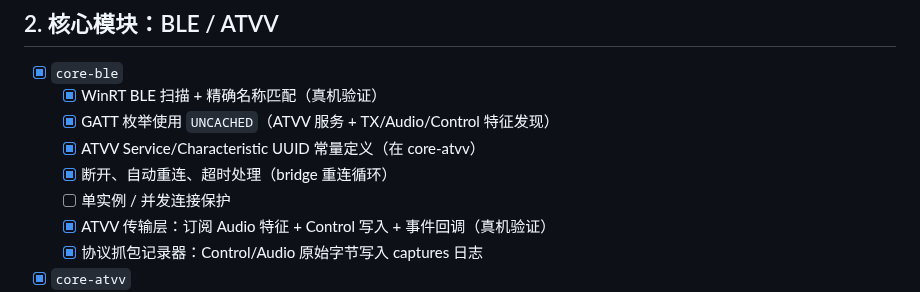
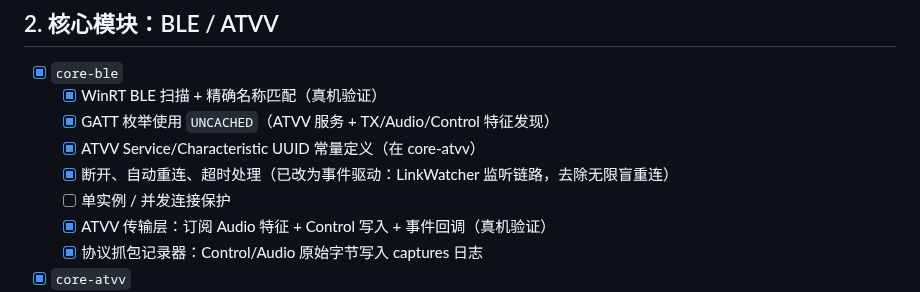
Before and after one commit to poluce/windows-remote-mic, a Markdown page: docs/项目/任务清单.md, the part around the change. GitHub-like rendering.

```diff
--- a/docs/项目/任务清单.md
+++ b/docs/项目/任务清单.md
@@ -49,7 +49,7 @@
   - [x] WinRT BLE 扫描 + 精确名称匹配（真机验证）
   - [x] GATT 枚举使用 `UNCACHED`（ATVV 服务 + TX/Audio/Control 特征发现）
   - [x] ATVV Service/Characteristic UUID 常量定义（在 core-atvv）
-  - [x] 断开、自动重连、超时处理（bridge 重连循环）
+  - [x] 断开、自动重连、超时处理（已改为事件驱动：LinkWatcher 监听链路，去除无限盲重连）
   - [ ] 单实例 / 并发连接保护
   - [x] ATVV 传输层：订阅 Audio 特征 + Control 写入 + 事件回调（真机验证）
   - [x] 协议抓包记录器：Control/Audio 原始字节写入 captures 日志
```
Also changed, not shown: docs/项目/容错能力评估.md (+90 -0 lines), docs/项目/截图/连接页-等待遥控器上线.png (added), 8 other files.
